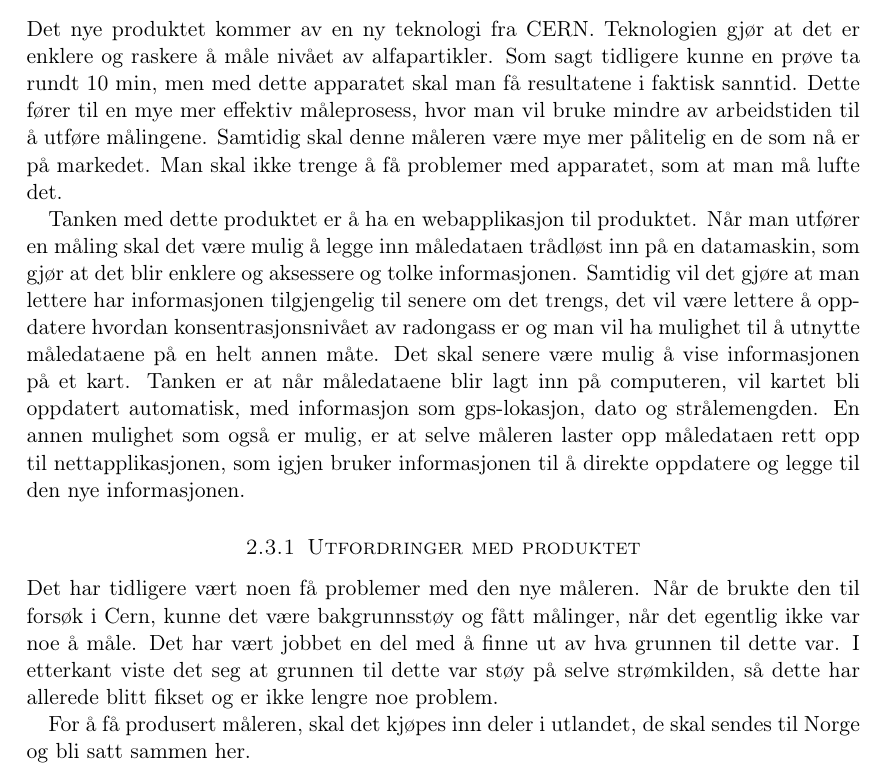
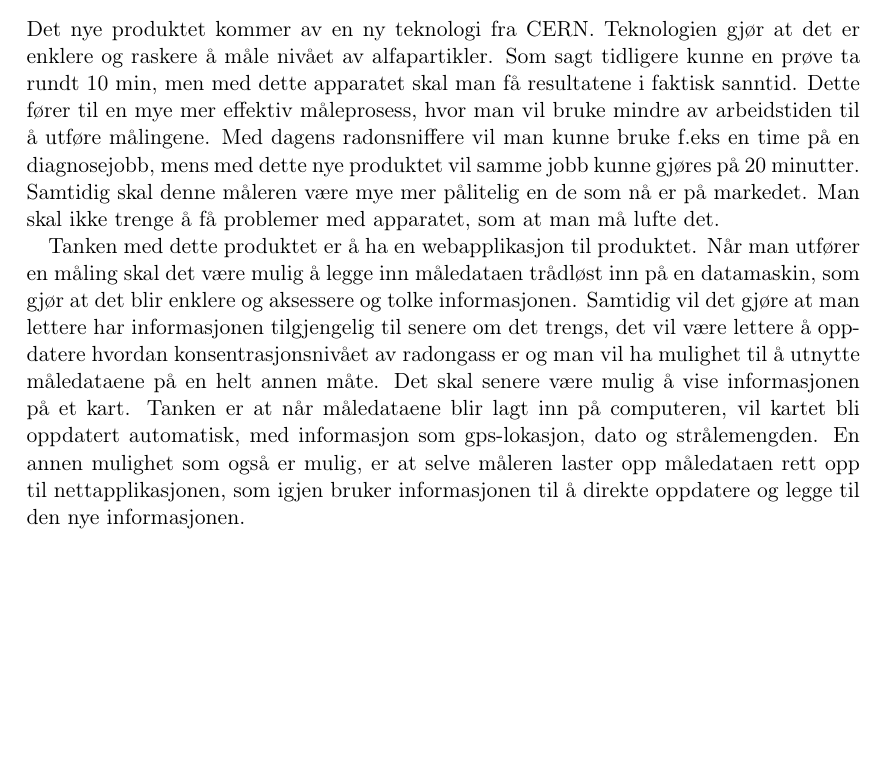
Before and after one commit to Assios/Tekled, a LaTeX document (report.tex, which reads a_part.tex): part of page 5 of 7, cut so that both start at the same text, the shorter picture padded with empty space. Compiled offline with pdfLaTeX.

```diff
--- a/a_part.tex
+++ b/a_part.tex
@@ -26,12 +26,6 @@
 
 \subsection{Produktkonsept}
 
-Det nye produktet kommer av en ny teknologi fra CERN. Teknologien gjør at det er enklere og raskere å måle nivået av alfapartikler. Som sagt tidligere kunne en prøve ta rundt 10 min, men med dette apparatet skal man få resultatene i faktisk sanntid. Dette fører til en mye mer effektiv måleprosess, hvor man vil bruke mindre av arbeidstiden til å utføre målingene. Samtidig skal denne måleren være mye mer pålitelig en de som nå er på markedet. Man skal ikke trenge å få problemer med apparatet, som at man må lufte det.
+Det nye produktet kommer av en ny teknologi fra CERN. Teknologien gjør at det er enklere og raskere å måle nivået av alfapartikler. Som sagt tidligere kunne en prøve ta rundt 10 min, men med dette apparatet skal man få resultatene i faktisk sanntid. Dette fører til en mye mer effektiv måleprosess, hvor man vil bruke mindre av arbeidstiden til å utføre målingene. Med dagens radonsniffere vil man kunne bruke f.eks en time på en diagnosejobb, mens med dette nye produktet vil samme jobb kunne gjøres på 20 minutter. Samtidig skal denne måleren være mye mer pålitelig en de som nå er på markedet. Man skal ikke trenge å få problemer med apparatet, som at man må lufte det.
 
 Tanken med dette produktet er å ha en webapplikasjon til produktet. Når man utfører en måling skal det være mulig å legge inn måledataen trådløst inn på en datamaskin, som gjør at det blir enklere og aksessere og tolke informasjonen. Samtidig vil det gjøre at man lettere har informasjonen tilgjengelig til senere om det trengs, det vil være lettere å oppdatere hvordan konsentrasjonsnivået av radongass er og man vil ha mulighet til å utnytte måledataene på en helt annen måte. Det skal senere være mulig å vise informasjonen på et kart. Tanken er at når måledataene blir lagt inn på computeren, vil kartet bli oppdatert automatisk, med informasjon som gps-lokasjon, dato og strålemengden. En annen mulighet som også er mulig, er at selve måleren laster opp måledataen rett opp til nettapplikasjonen, som igjen bruker informasjonen til å direkte oppdatere og legge til den nye informasjonen.
-
-\subsubsection{Utfordringer med produktet}
-
-Det har tidligere vært noen få problemer med den nye måleren. Når de brukte den til forsøk i Cern, kunne det være bakgrunnsstøy og fått målinger, når det egentlig ikke var noe å måle. Det har vært jobbet en del med å finne ut av hva grunnen til dette var. I etterkant viste det seg at grunnen til dette var støy på selve strømkilden, så dette har allerede blitt fikset og er ikke lengre noe problem.
-
-For å få produsert måleren, skal det kjøpes inn deler i utlandet, de skal sendes til Norge og bli satt sammen her.
```
